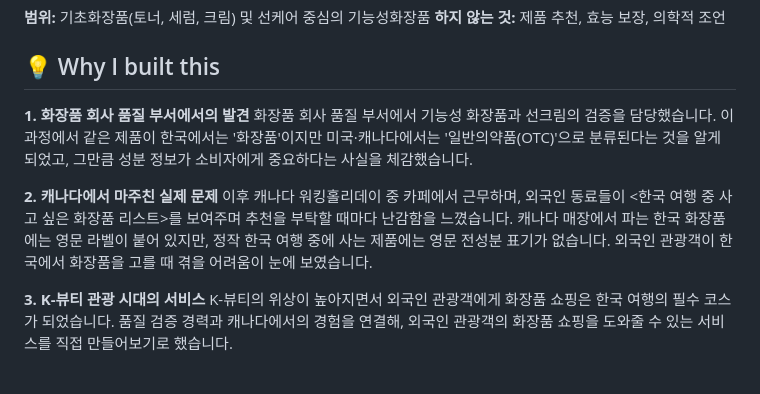
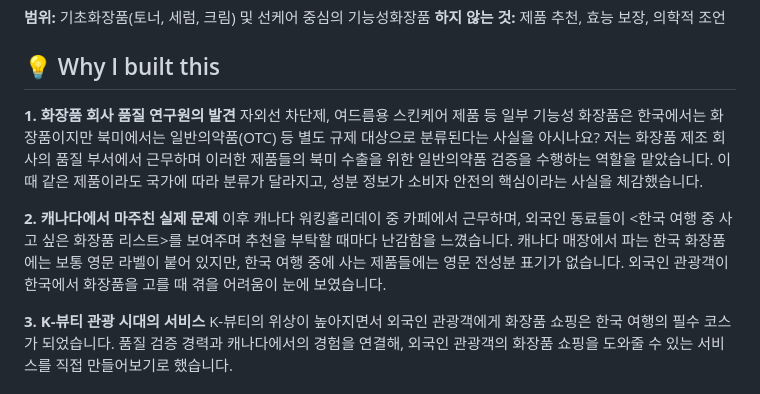
Before and after one commit to JIwonOh-omp/Project_Sunhan, a Markdown page: README.md, the part around the change. GitHub-like rendering.

```diff
--- a/README.md
+++ b/README.md
@@ -21,11 +21,11 @@ A K-beauty ingredient translator for international users who can't read Korean c
 
 ## 💡 Why I built this
 
-**1. 화장품 회사 품질 부서에서의 발견**
-화장품 회사 품질 부서에서 기능성 화장품과 선크림의 검증을 담당했습니다. 이 과정에서 같은 제품이 한국에서는 '화장품'이지만 미국·캐나다에서는 '일반의약품(OTC)'으로 분류된다는 것을 알게 되었고, 그만큼 성분 정보가 소비자에게 중요하다는 사실을 체감했습니다.
+**1. 화장품 회사 품질 연구원의 발견**
+자외선 차단제, 여드름용 스킨케어 제품 등 일부 기능성 화장품은 한국에서는 화장품이지만 북미에서는 일반의약품(OTC) 등 별도 규제 대상으로 분류된다는 사실을 아시나요? 저는 화장품 제조 회사의 품질 부서에서 근무하며 이러한 제품들의 북미 수출을 위한 일반의약품 검증을 수행하는 역할을 맡았습니다. 이때 같은 제품이라도 국가에 따라 분류가 달라지고, 성분 정보가 소비자 안전의 핵심이라는 사실을 체감했습니다.
 
 **2. 캐나다에서 마주친 실제 문제**
-이후 캐나다 워킹홀리데이 중 카페에서 근무하며, 외국인 동료들이 <한국 여행 중 사고 싶은 화장품 리스트>를 보여주며 추천을 부탁할 때마다 난감함을 느꼈습니다. 캐나다 매장에서 파는 한국 화장품에는 영문 라벨이 붙어 있지만, 정작 한국 여행 중에 사는 제품에는 영문 전성분 표기가 없습니다. 외국인 관광객이 한국에서 화장품을 고를 때 겪을 어려움이 눈에 보였습니다.
+이후 캐나다 워킹홀리데이 중 카페에서 근무하며, 외국인 동료들이 <한국 여행 중 사고 싶은 화장품 리스트>를 보여주며 추천을 부탁할 때마다 난감함을 느꼈습니다. 캐나다 매장에서 파는 한국 화장품에는 보통 영문 라벨이 붙어 있지만, 한국 여행 중에 사는 제품들에는 영문 전성분 표기가 없습니다. 외국인 관광객이 한국에서 화장품을 고를 때 겪을 어려움이 눈에 보였습니다.
 
 **3. K-뷰티 관광 시대의 서비스**
 K-뷰티의 위상이 높아지면서 외국인 관광객에게 화장품 쇼핑은 한국 여행의 필수 코스가 되었습니다. 품질 검증 경력과 캐나다에서의 경험을 연결해, 외국인 관광객의 화장품 쇼핑을 도와줄 수 있는 서비스를 직접 만들어보기로 했습니다.
```
